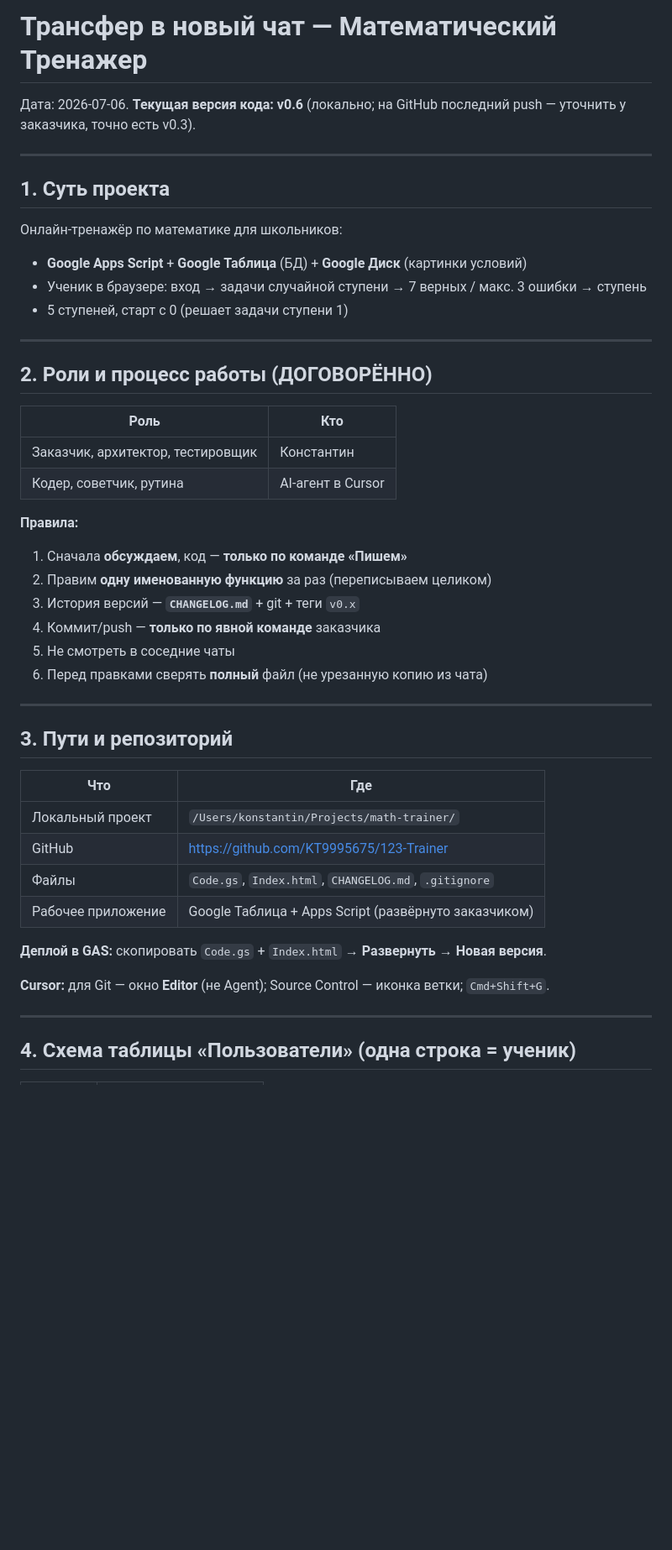
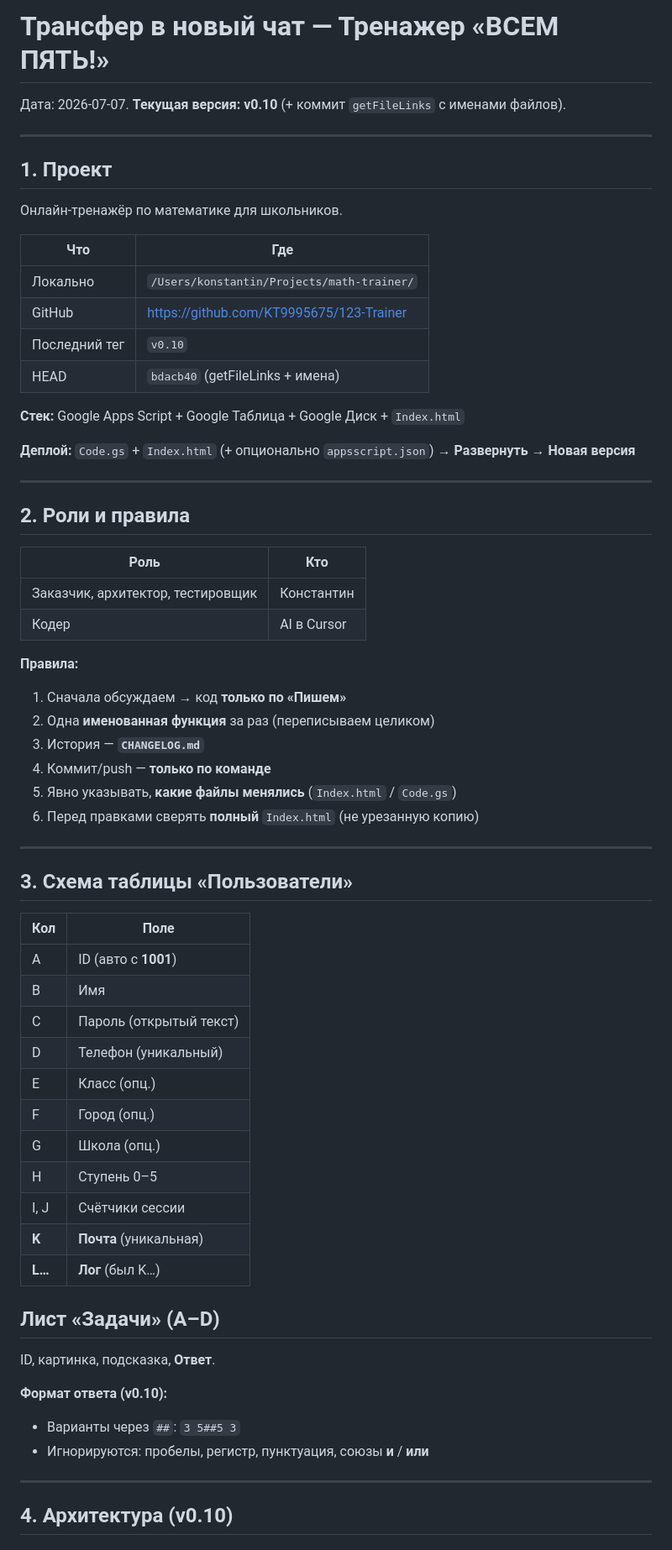
Before and after one commit to KT9995675/123-Trainer, a Markdown page: HANDOFF.md, the part around one of its changes. Shown at 84% size. Rendered like a GitHub page; blank space fills up the shorter version.

```diff
--- a/HANDOFF.md
+++ b/HANDOFF.md
@@ -1,49 +1,68 @@
-# Трансфер в новый чат — Математический Тренажер
+# Трансфер в новый чат — Тренажер «ВСЕМ ПЯТЬ!»
 
-Дата: 2026-07-06. **Текущая версия кода: v0.6** (локально; на GitHub последний push — уточнить у заказчика, точно есть v0.3).
+Дата: 2026-07-07. **Текущая версия: v0.10** (+ коммит `getFileLinks` с именами файлов).
 
 ---
 
-## 1. Суть проекта
+## 1. Проект
 
-Онлайн-тренажёр по математике для школьников:
-- **Google Apps Script** + **Google Таблица** (БД) + **Google Диск** (картинки условий)
-- Ученик в браузере: вход → задачи случайной ступени → 7 верных / макс. 3 ошибки → ступень
-- 5 ступеней, старт с 0 (решает задачи ступени 1)
+Онлайн-тренажёр по математике для школьников.
+
+| Что | Где |
+|---|---|
+| Локально | `/Users/konstantin/Projects/math-trainer/` |
+| GitHub | https://github.com/KT9995675/123-Trainer |
+| Последний тег | `v0.10` |
+| HEAD | `bdacb40` (getFileLinks + имена) |
+
+**Стек:** Google Apps Script + Google Таблица + Google Диск + `Index.html`
+
+**Деплой:** `Code.gs` + `Index.html` (+ опционально `appsscript.json`) → **Развернуть → Новая версия**
 
 ---
 
-## 2. Роли и процесс работы (ДОГОВОРЁННО)
+## 2. Роли и правила
 
 | Роль | Кто |
 |---|---|
 | Заказчик, архитектор, тестировщик | Константин |
-| Кодер, советчик, рутина | AI-агент в Cursor |
+| Кодер | AI в Cursor |
 
 **Правила:**
-1. Сначала **обсуждаем**, код — **только по команде «Пишем»**
-2. Правим **одну именованную функцию** за раз (переписываем целиком)
-3. История версий — **`CHANGELOG.md`** + git + теги `v0.x`
-4. Коммит/push — **только по явной команде** заказчика
-5. Не смотреть в соседние чаты
-6. Перед правками сверять **полный** файл (не урезанную копию из чата)
+1. Сначала обсуждаем → код **только по «Пишем»**
+2. Одна **именованная функция** за раз (переписываем целиком)
+3. История — **`CHANGELOG.md`**
+4. Коммит/push — **только по команде**
+5. Явно указывать, **какие файлы менялись** (`Index.html` / `Code.gs`)
+6. Перед правками сверять **полный** `Index.html` (не урезанную копию)
 
 ---
 
-## 3. Пути и репозиторий
+## 3. Схема таблицы «Пользователи»
 
-| Что | Где |
+| Кол | Поле |
 |---|---|
-| Локальный проект | `/Users/konstantin/Projects/math-trainer/` |
-| GitHub | https://github.com/KT9995675/123-Trainer |
-| Файлы | `Code.gs`, `Index.html`, `CHANGELOG.md`, `.gitignore` |
-| Рабочее приложение | Google Таблица + Apps Script (развёрнуто заказчиком) |
+| A | ID (авто с **1001**) |
+| B | Имя |
+| C | Пароль (открытый текст) |
+| D | Телефон (уникальный) |
+| E | Класс (опц.) |
+| F | Город (опц.) |
+| G | Школа (опц.) |
+| H | Ступень 0–5 |
+| I, J | Счётчики сессии |
+| **K** | **Почта** (уникальная) |
+| **L…** | **Лог** (был K…) |
 
-**Деплой в GAS:** скопировать `Code.gs` + `Index.html` → **Развернуть → Новая версия**.
+## Лист «Задачи» (A–D)
 
-**Cursor:** для Git — окно **Editor** (не Agent); Source Control — иконка ветки; `Cmd+Shift+G`.
+ID, картинка, подсказка, **Ответ**.
+
+**Формат ответа (v0.10):**
+- Варианты через `##`: `3 5##5 3`
+- Игнорируются: пробелы, регистр, пунктуация, союзы **и** / **или**
 
 ---
 
-## 4. Схема таблицы «Пользователи» (одна строка = ученик)
+## 4. Архитектура (v0.10)
 
```
Also changed, not shown: other parts of HANDOFF.md (+80 -112 lines).
